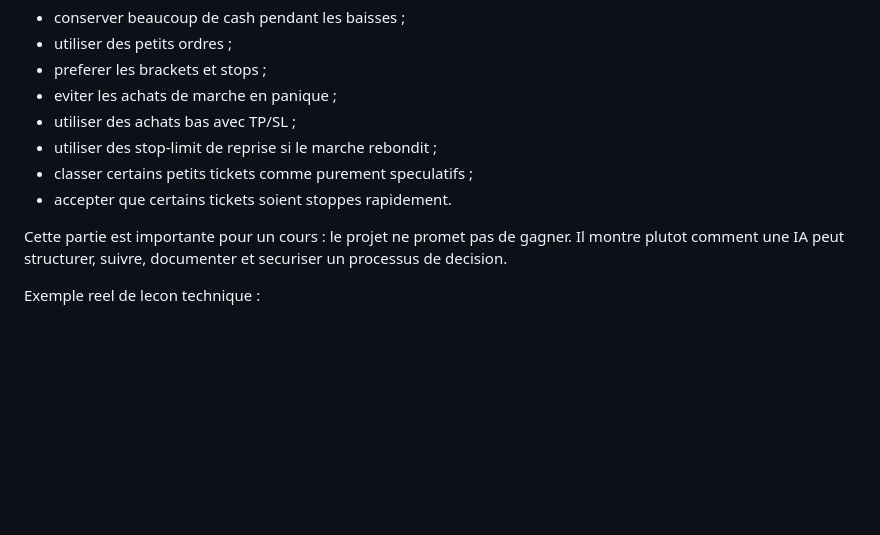
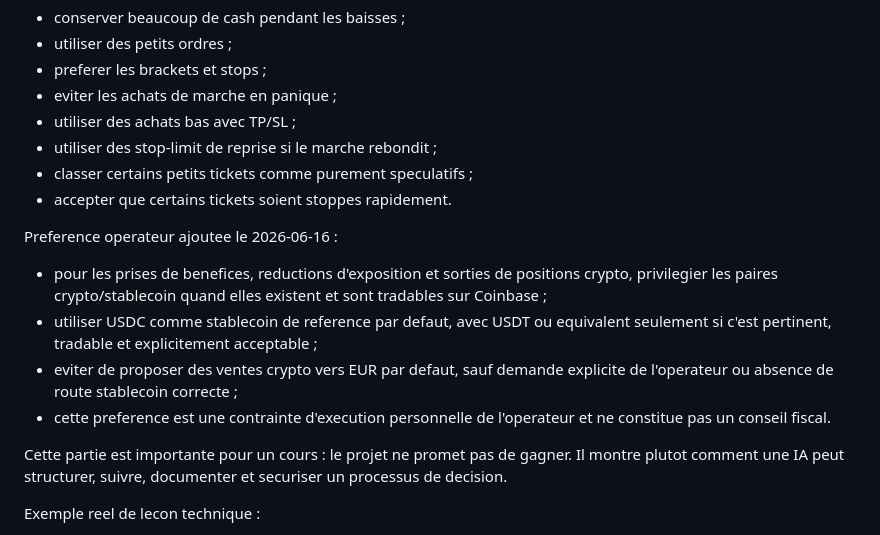
Before and after one commit to leochiron/coinbase-advanced-mcp, a Markdown page: docs/AI_PROJECT_CONTEXT.md, the part around the change. GitHub-like rendering; blank space fills up the shorter version.

Commit message:
Document operator stablecoin exit preference
Capture the operator preference to favor tradable crypto/stablecoin pairs, especially USDC, for profit taking and exposure reductions unless EUR routing is explicitly requested or no suitable stablecoin route exists.

```diff
--- a/docs/AI_PROJECT_CONTEXT.md
+++ b/docs/AI_PROJECT_CONTEXT.md
@@ -391,6 +391,13 @@ Le projet a ete teste avec une logique de trading prudente et humaine :
 - classer certains petits tickets comme purement speculatifs ;
 - accepter que certains tickets soient stoppes rapidement.
 
+Preference operateur ajoutee le 2026-06-16 :
+
+- pour les prises de benefices, reductions d'exposition et sorties de positions crypto, privilegier les paires crypto/stablecoin quand elles existent et sont tradables sur Coinbase ;
+- utiliser USDC comme stablecoin de reference par defaut, avec USDT ou equivalent seulement si c'est pertinent, tradable et explicitement acceptable ;
+- eviter de proposer des ventes crypto vers EUR par defaut, sauf demande explicite de l'operateur ou absence de route stablecoin correcte ;
+- cette preference est une contrainte d'execution personnelle de l'operateur et ne constitue pas un conseil fiscal.
+
 Cette partie est importante pour un cours : le projet ne promet pas de gagner. Il montre plutot comment une IA peut structurer, suivre, documenter et securiser un processus de decision.
 
 Exemple reel de lecon technique :
```
